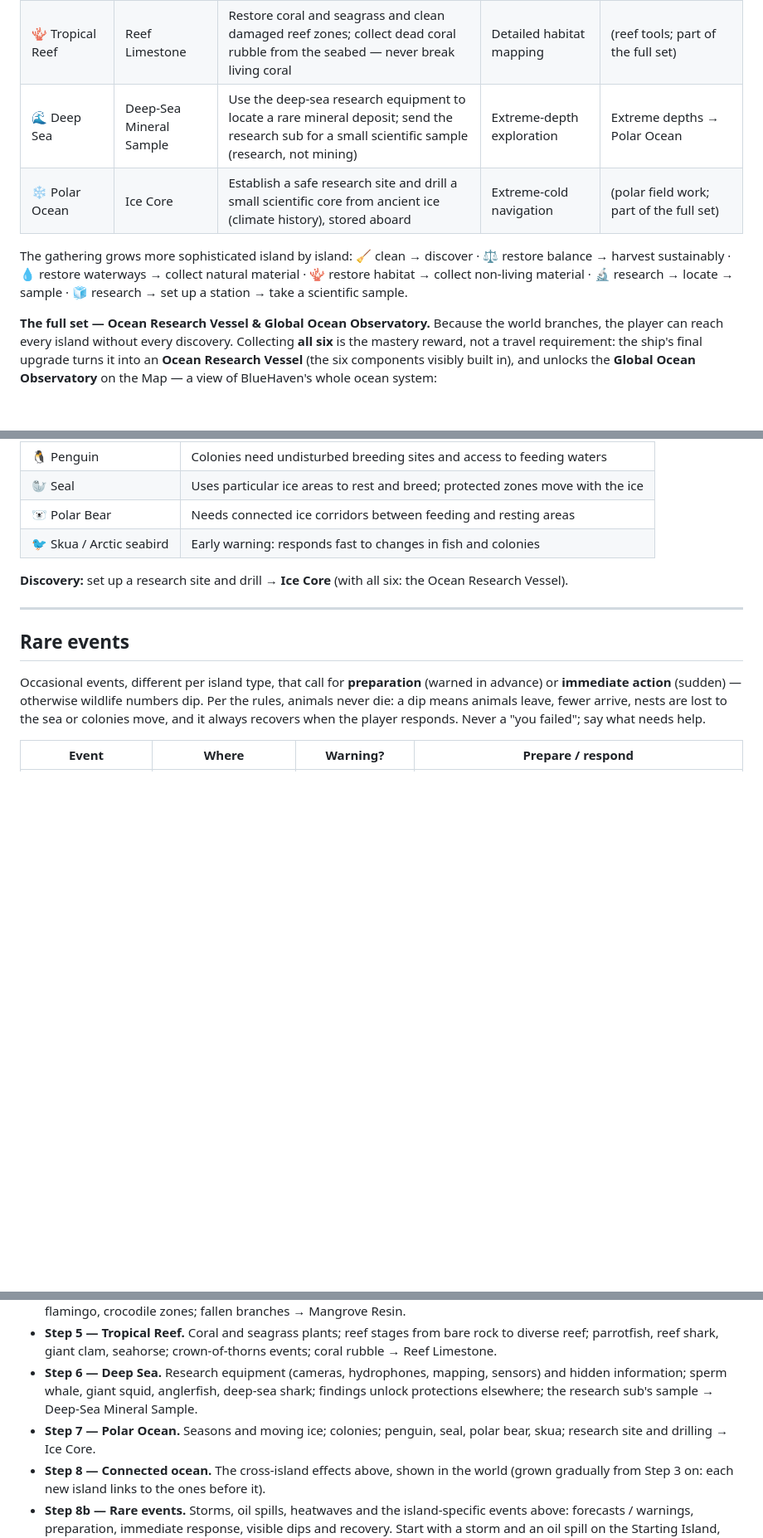
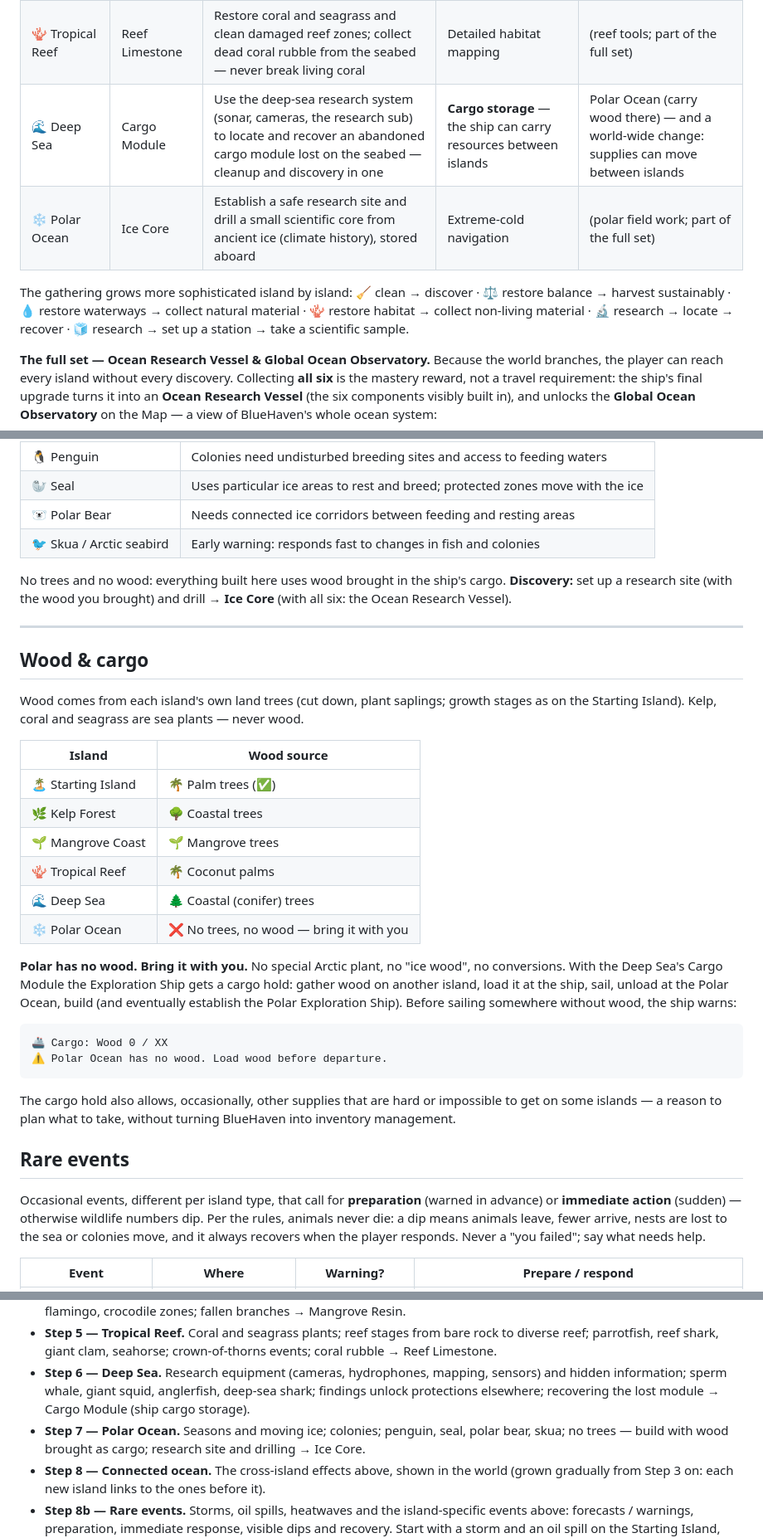
Before and after one commit to detronics-apps/ocean-haven, a Markdown page: docs/MASTER_PLAN.md, 3 parts joined by grey strips. Shown at 83% size. Drawn GitHub-style; blank space fills up the shorter version.

Commit message:
Plan: wood per island (none on the Polar Ocean), Deep Sea gives the Cargo Module
Co-Authored-By: Claude Opus 5.5 <noreply@anthropic.com>

````diff
--- a/docs/MASTER_PLAN.md
+++ b/docs/MASTER_PLAN.md
@@ -61,12 +61,12 @@ make the next region reachable:
 | 🌿 Kelp Forest | Kelp Fibre | Restore the otter → urchin → kelp balance; once the kelp is dense, gather a little naturally shed / overgrown kelp from set areas | Underwater durability | Deeper water → Deep Sea |
 | 🌱 Mangrove Coast | Mangrove Resin | Restore the damaged channels and protect mature mangroves; collect resin from naturally fallen branches on the mud banks | Water & environment sensors | Complex coastal waterways → Tropical Reef |
 | 🪸 Tropical Reef | Reef Limestone | Restore coral and seagrass and clean damaged reef zones; collect dead coral rubble from the seabed — never break living coral | Detailed habitat mapping | (reef tools; part of the full set) |
-| 🌊 Deep Sea | Deep-Sea Mineral Sample | Use the deep-sea research equipment to locate a rare mineral deposit; send the research sub for a small scientific sample (research, not mining) | Extreme-depth exploration | Extreme depths → Polar Ocean |
+| 🌊 Deep Sea | Cargo Module | Use the deep-sea research system (sonar, cameras, the research sub) to locate and recover an abandoned cargo module lost on the seabed — cleanup and discovery in one | **Cargo storage** — the ship can carry resources between islands | Polar Ocean (carry wood there) — and a world-wide change: supplies can move between islands |
 | ❄️ Polar Ocean | Ice Core | Establish a safe research site and drill a small scientific core from ancient ice (climate history), stored aboard | Extreme-cold navigation | (polar field work; part of the full set) |
 
 The gathering grows more sophisticated island by island: 🧹 clean → discover · ⚖️ restore balance →
 harvest sustainably · 💧 restore waterways → collect natural material · 🪸 restore habitat → collect
-non-living material · 🔬 research → locate → sample · 🧊 research → set up a station → take a
+non-living material · 🔬 research → locate → recover · 🧊 research → set up a station → take a
 scientific sample.
 
 **The full set — Ocean Research Vessel & Global Ocean Observatory.** Because the world branches,
@@ -208,9 +209,38 @@ Chain: sea ice → penguin colonies → fish/krill → predators → ocean healt
 | 🐻‍❄️ Polar Bear | Needs connected ice corridors between feeding and resting areas |
 | 🐦 Skua / Arctic seabird | Early warning: responds fast to changes in fish and colonies |
 
-**Discovery:** set up a research site and drill → **Ice Core** (with all six: the Ocean Research Vessel).
+No trees and no wood: everything built here uses wood brought in the ship's cargo.
+**Discovery:** set up a research site (with the wood you brought) and drill → **Ice Core** (with all
+six: the Ocean Research Vessel).
 
 ---
+
+## Wood & cargo
+
+Wood comes from each island's own land trees (cut down, plant saplings; growth stages as on the
+Starting Island). Kelp, coral and seagrass are sea plants — never wood.
+
+| Island | Wood source |
+|---|---|
+| 🏝️ Starting Island | 🌴 Palm trees (✅) |
+| 🌿 Kelp Forest | 🌳 Coastal trees |
+| 🌱 Mangrove Coast | 🌱 Mangrove trees |
+| 🪸 Tropical Reef | 🌴 Coconut palms |
+| 🌊 Deep Sea | 🌲 Coastal (conifer) trees |
+| ❄️ Polar Ocean | ❌ No trees, no wood — bring it with you |
+
+**Polar has no wood. Bring it with you.** No special Arctic plant, no "ice wood", no conversions.
+With the Deep Sea's Cargo Module the Exploration Ship gets a cargo hold: gather wood on another
+island, load it at the ship, sail, unload at the Polar Ocean, build (and eventually establish the
+Polar Exploration Ship). Before sailing somewhere without wood, the ship warns:
+
+```
+🚢 Cargo: Wood 0 / XX
+⚠️ Polar Ocean has no wood. Load wood before departure.
+```
+
+The cargo hold also allows, occasionally, other supplies that are hard or impossible to get on
+some islands — a reason to plan what to take, without turning BlueHaven into inventory management.
 
 ## Rare events
 
@@ -284,9 +314,9 @@ Each step ends with a playable build. ✅ = done.
   parrotfish, reef shark, giant clam, seahorse; crown-of-thorns events; coral rubble → Reef Limestone.
 - **Step 6 — Deep Sea.** Research equipment (cameras, hydrophones, mapping, sensors) and hidden
   information; sperm whale, giant squid, anglerfish, deep-sea shark; findings unlock protections
-  elsewhere; the research sub's sample → Deep-Sea Mineral Sample.
+  elsewhere; recovering the lost module → Cargo Module (ship cargo storage).
 - **Step 7 — Polar Ocean.** Seasons and moving ice; colonies; penguin, seal, polar bear, skua;
-  research site and drilling → Ice Core.
+  no trees — build with wood brought as cargo; research site and drilling → Ice Core.
 - **Step 8 — Connected ocean.** The cross-island effects above, shown in the world (grown
   gradually from Step 3 on: each new island links to the ones before it).
 - **Step 8b — Rare events.** Storms, oil spills, heatwaves and the island-specific events above:
````
Also changed, not shown: other parts of docs/MASTER_PLAN.md (+2 -1 lines).
